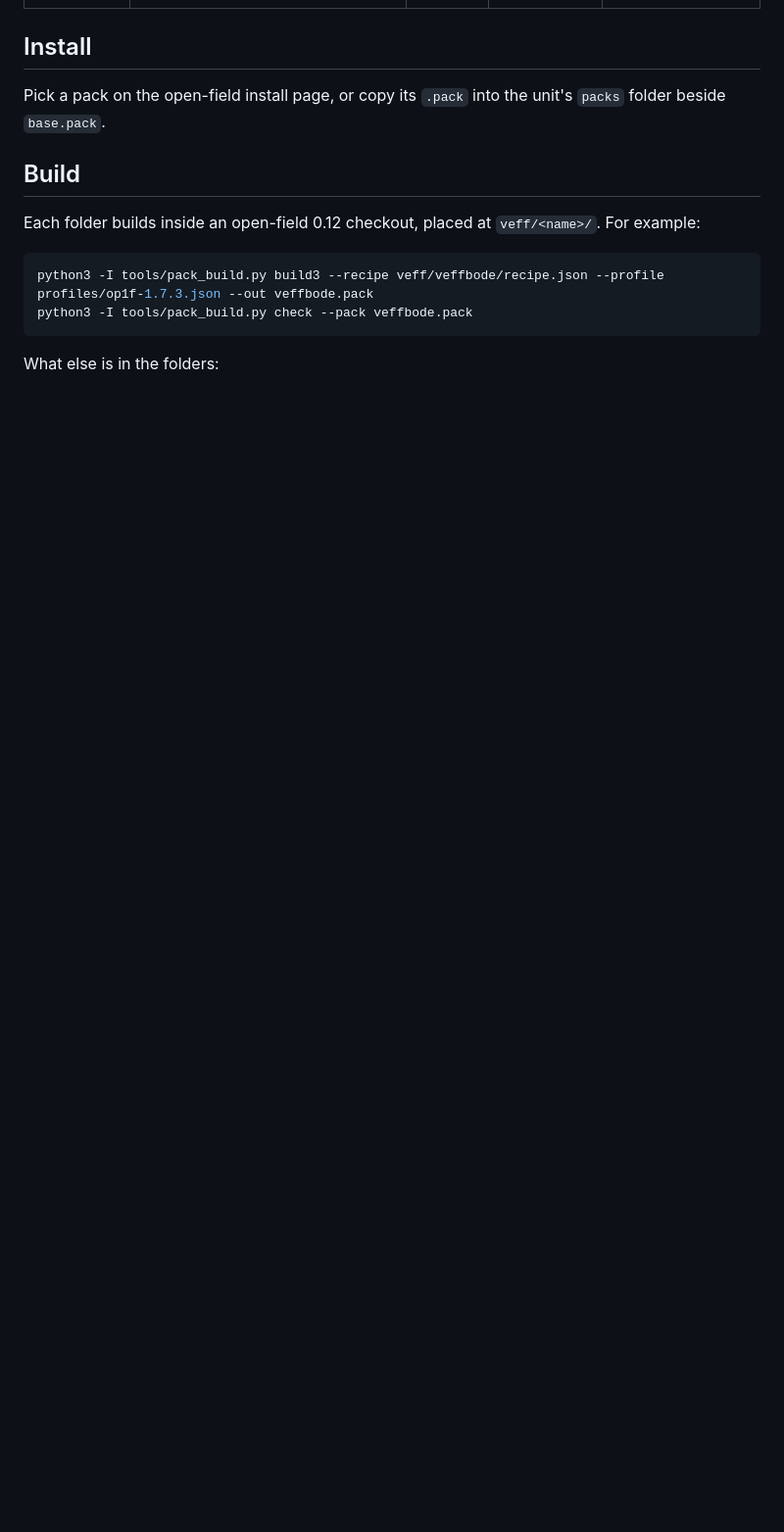
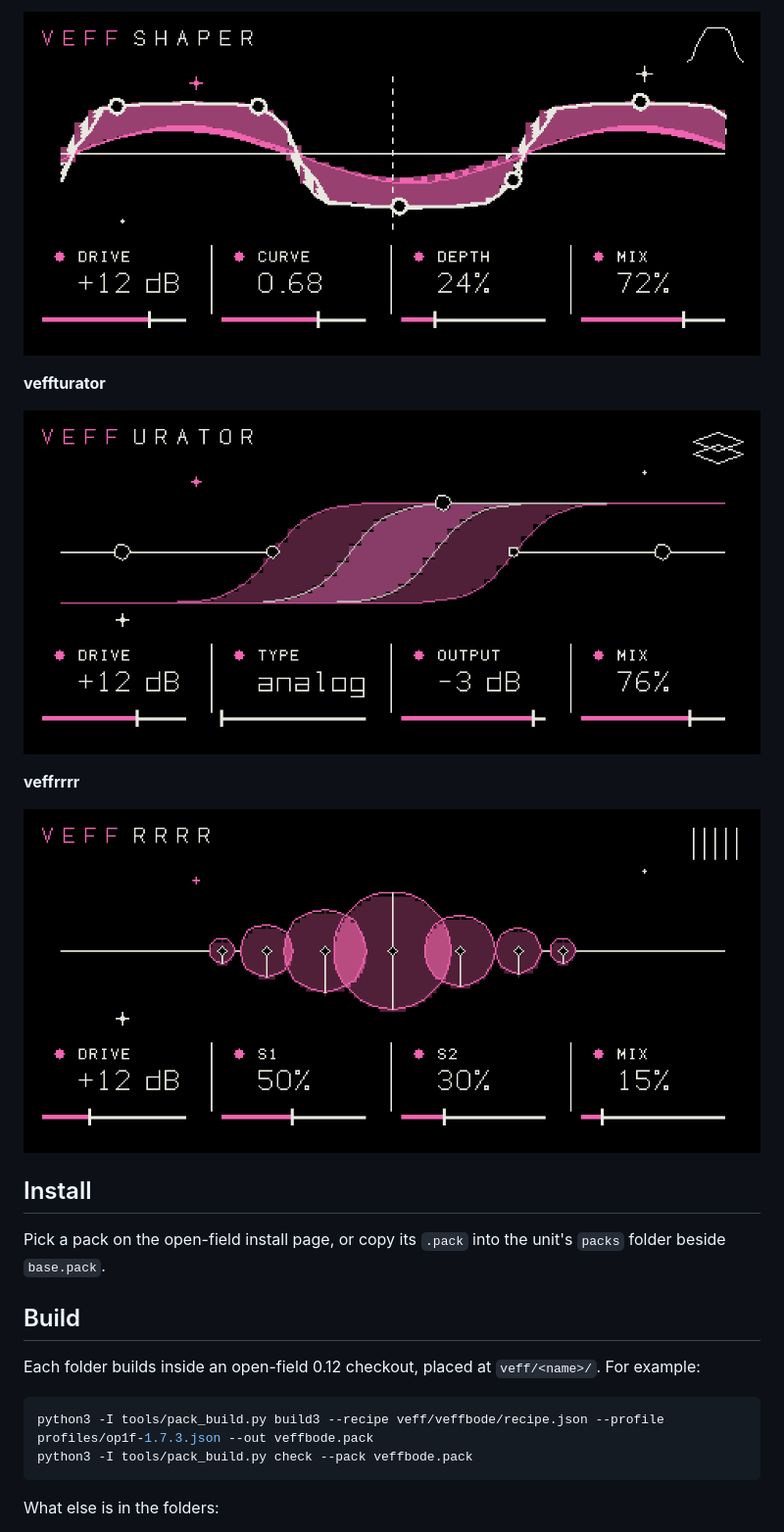
Before and after one commit to galfaroth/open-field-veff, a Markdown page: README.md, the part around one of its changes. Shown at 98% size. Rendered like a GitHub page; pictures changed too: pictures/veffrrrr.png (added), pictures/veffshaper.png (added), pictures/veffturator.png (added); blank space fills up the shorter version.

Commit message:
Pictures of the five Veff pages
Co-Authored-By: Claude Opus 5.5 <noreply@anthropic.com>

```diff
--- a/README.md
+++ b/README.md
@@ -21,3 +35,13 @@ Cycles are per block (64 frames, stereo), measured on a unit. The effect limit i
+![veffshaper](pictures/veffshaper.png)
+
+**veffturator**
+
+![veffturator](pictures/veffturator.png)
+
+**veffrrrr**
+
+![veffrrrr](pictures/veffrrrr.png)
+
 ## Install
 
 Pick a pack on the open-field install page, or copy its `.pack` into the unit's `packs` folder beside `base.pack`.
```
Also changed, not shown: other parts of README.md (+14 -0 lines), pictures/veffbode.png (added), pictures/veffrosion.png (added).
